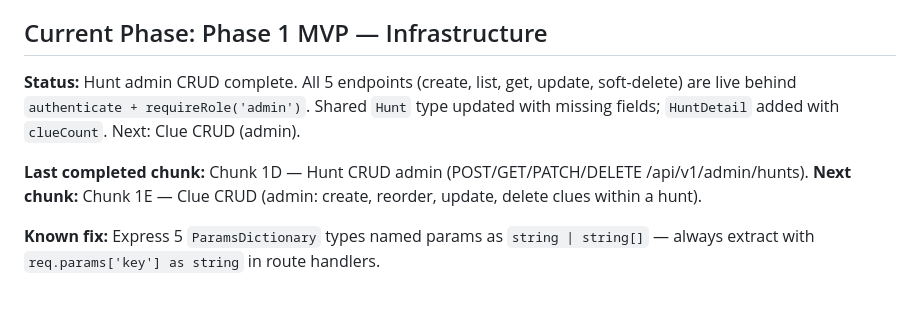
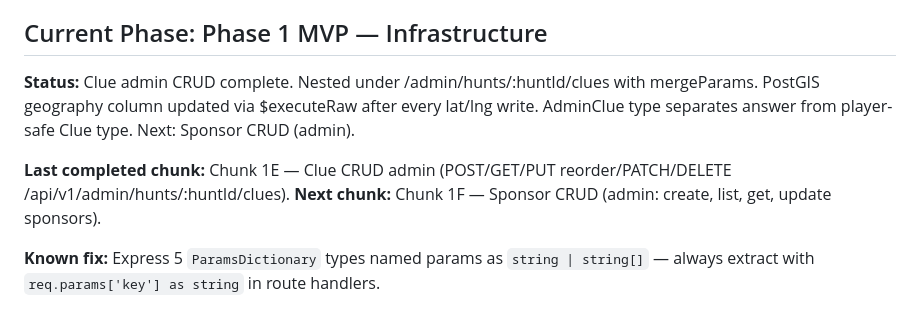
Before and after one commit to TaVlala/Treasure-Hunt, a Markdown page: CLAUDE.md, the part around the change. Drawn GitHub-style.

Commit message:
docs: update PROGRESS.md and CLAUDE.md after Chunk 1E
Mark Clue CRUD as complete. Next chunk: Sponsor CRUD (1F).

Co-Authored-By: Claude Sonnet 4.6 <noreply@anthropic.com>

```diff
--- a/CLAUDE.md
+++ b/CLAUDE.md
@@ -14,11 +14,11 @@ hunt tickets, and tourism board contracts.
 
 ## Current Phase: Phase 1 MVP — Infrastructure
 
-**Status:** Hunt admin CRUD complete. All 5 endpoints (create, list, get, update, soft-delete) are live behind `authenticate + requireRole('admin')`. Shared `Hunt` type updated with missing fields; `HuntDetail` added with `clueCount`.
-Next: Clue CRUD (admin).
+**Status:** Clue admin CRUD complete. Nested under /admin/hunts/:huntId/clues with mergeParams. PostGIS geography column updated via $executeRaw after every lat/lng write. AdminClue type separates answer from player-safe Clue type.
+Next: Sponsor CRUD (admin).
 
-**Last completed chunk:** Chunk 1D — Hunt CRUD admin (POST/GET/PATCH/DELETE /api/v1/admin/hunts).
-**Next chunk:** Chunk 1E — Clue CRUD (admin: create, reorder, update, delete clues within a hunt).
+**Last completed chunk:** Chunk 1E — Clue CRUD admin (POST/GET/PUT reorder/PATCH/DELETE /api/v1/admin/hunts/:huntId/clues).
+**Next chunk:** Chunk 1F — Sponsor CRUD (admin: create, list, get, update sponsors).
 
 **Known fix:** Express 5 `ParamsDictionary` types named params as `string | string[]` — always extract with `req.params['key'] as string` in route handlers.
 
```
Also changed, not shown: docs/PROGRESS.md (+1 -1 lines).
